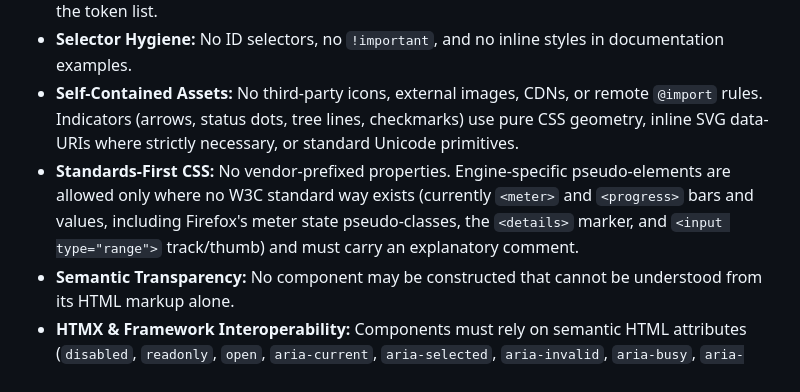
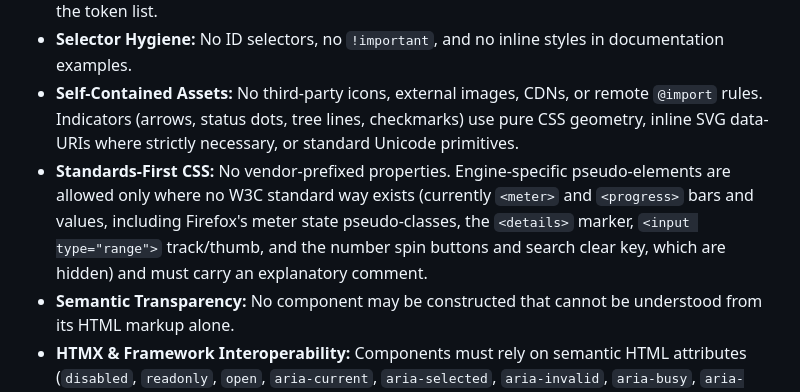
Before and after one commit to ilyasirotin/cubicle-css, a Markdown page: AGENTS.md, the part around the change. Rendered like a GitHub page.

Commit message:
docs(agents): allow the spin-button and search-cancel pseudo-elements
Number spin buttons and the search clear key are engine-drawn and differ in
every engine; no standard way hides them in Chromium and WebKit. Section 6
now lists ::-webkit-inner-spin-button, ::-webkit-outer-spin-button and
::-webkit-search-cancel-button, used only to hide them.

Co-Authored-By: Claude Opus 5.5 <noreply@anthropic.com>

```diff
--- a/AGENTS.md
+++ b/AGENTS.md
@@ -89,7 +89,7 @@ When designing or modifying components, adhere to these domain-specific UX patte
 - **Strict Token Discipline:** No hardcoded colour, border-radius, transition duration, or box-shadow outside of `:root` tokens. Derived states (e.g., semantic badge backgrounds or hover tints) must use native `color-mix(in srgb, ...)` referencing base tokens rather than ballooning the token list.
 - **Selector Hygiene:** No ID selectors, no `!important`, and no inline styles in documentation examples.
 - **Self-Contained Assets:** No third-party icons, external images, CDNs, or remote `@import` rules. Indicators (arrows, status dots, tree lines, checkmarks) use pure CSS geometry, inline SVG data-URIs where strictly necessary, or standard Unicode primitives.
-- **Standards-First CSS:** No vendor-prefixed properties. Engine-specific pseudo-elements are allowed only where no W3C standard way exists (currently `<meter>` and `<progress>` bars and values, including Firefox's meter state pseudo-classes, the `<details>` marker, and `<input type="range">` track/thumb) and must carry an explanatory comment.
+- **Standards-First CSS:** No vendor-prefixed properties. Engine-specific pseudo-elements are allowed only where no W3C standard way exists (currently `<meter>` and `<progress>` bars and values, including Firefox's meter state pseudo-classes, the `<details>` marker, `<input type="range">` track/thumb, and the number spin buttons and search clear key, which are hidden) and must carry an explanatory comment.
 - **Semantic Transparency:** No component may be constructed that cannot be understood from its HTML markup alone.
 - **HTMX & Framework Interoperability:** Components must rely on semantic HTML attributes (`disabled`, `readonly`, `open`, `aria-current`, `aria-selected`, `aria-invalid`, `aria-busy`, `aria-pressed`) so server-driven updates (HTMX swaps) and frontend frameworks work out of the box without requiring JS class-toggling wrappers. Optional behaviour in `dist/cubicle.js` hooks onto `data-cb-*` attributes through delegated listeners on the document (click, keydown), so swapped markup needs no re-initialisation; until the script runs, script-only controls stay hidden.
 
```
